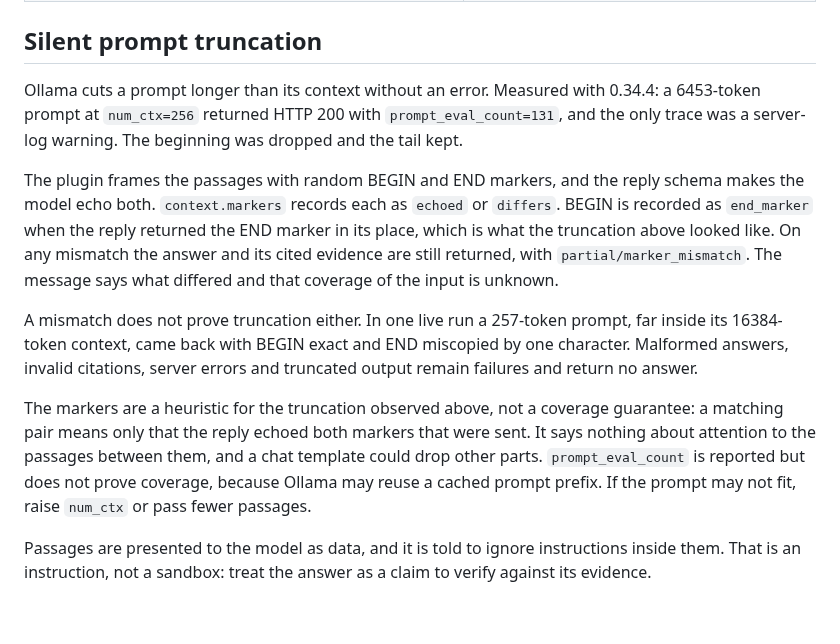
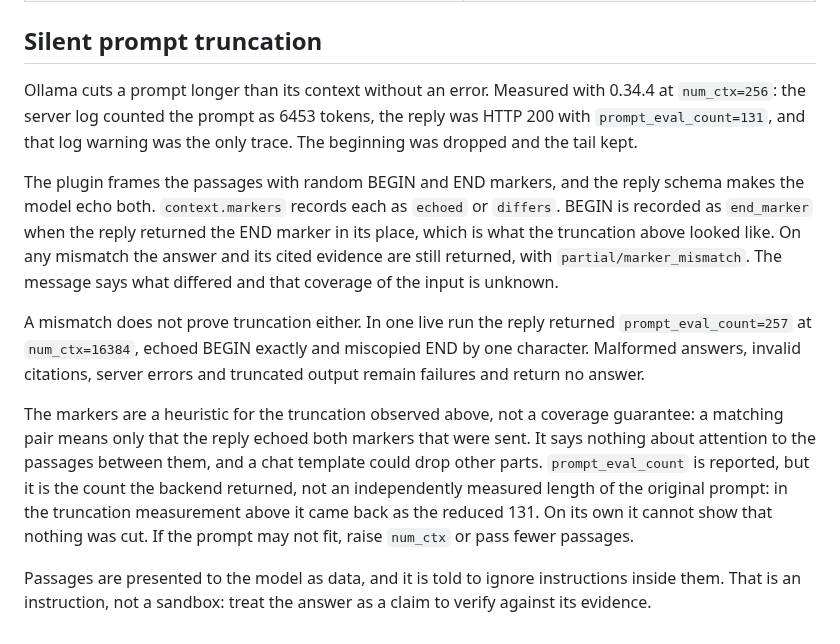
Before and after one commit to cog-astra/memory-happens, a Markdown page: recall-traces/OLLAMA_REDUCE.md, the part around the change. Drawn GitHub-style.

Commit message:
State what prompt_eval_count is instead of a cache explanation
The note blamed cached prefixes, which was never established. The count is what the backend returned, without an independently measured original length, and it came back reduced when the prompt was cut. The live mismatch is described by its returned count.

Co-Authored-By: Claude Opus 5.5 <noreply@anthropic.com>

```diff
--- a/recall-traces/OLLAMA_REDUCE.md
+++ b/recall-traces/OLLAMA_REDUCE.md
@@ -52,9 +52,10 @@ judges whether the interpretation is true.
 
 ## Silent prompt truncation
 
-Ollama cuts a prompt longer than its context without an error. Measured with 0.34.4: a
-6453-token prompt at `num_ctx=256` returned HTTP 200 with `prompt_eval_count=131`, and the
-only trace was a server-log warning. The beginning was dropped and the tail kept.
+Ollama cuts a prompt longer than its context without an error. Measured with 0.34.4 at
+`num_ctx=256`: the server log counted the prompt as 6453 tokens, the reply was HTTP 200 with
+`prompt_eval_count=131`, and that log warning was the only trace. The beginning was dropped and
+the tail kept.
 
 The plugin frames the passages with random BEGIN and END markers, and the reply schema makes
 the model echo both. `context.markers` records each as `echoed` or `differs`. BEGIN is recorded as
@@ -62,16 +63,19 @@ the model echo both. `context.markers` records each as `echoed` or `differs`. BE
 above looked like. On any mismatch the answer and its cited evidence are still returned, with
 `partial/marker_mismatch`. The message says what differed and that coverage of the input is unknown.
 
-A mismatch does not prove truncation either. In one live run a 257-token prompt, far inside its
-16384-token context, came back with BEGIN exact and END miscopied by one character. Malformed
+A mismatch does not prove truncation either. In one live run the reply returned
+`prompt_eval_count=257` at `num_ctx=16384`, echoed BEGIN exactly and miscopied END by one
+character. Malformed
 answers, invalid citations, server errors and truncated output remain failures and return no
 answer.
 
 The markers are a heuristic for the truncation observed above, not a coverage guarantee: a
 matching pair means only that the reply echoed both markers that were sent. It says nothing
 about attention to the passages between them, and a chat template could drop other parts.
-`prompt_eval_count` is reported but does not prove coverage, because Ollama may reuse a cached
-prompt prefix. If the prompt may not fit, raise `num_ctx` or pass fewer passages.
+`prompt_eval_count` is reported, but it is the count the backend returned, not an independently
+measured length of the original prompt: in the truncation measurement above it came back as the
+reduced 131. On its own it cannot show that nothing was cut. If the prompt may not fit, raise
+`num_ctx` or pass fewer passages.
 
 Passages are presented to the model as data, and it is told to ignore instructions inside them.
 That is an instruction, not a sandbox: treat the answer as a claim to verify against its evidence.
```
